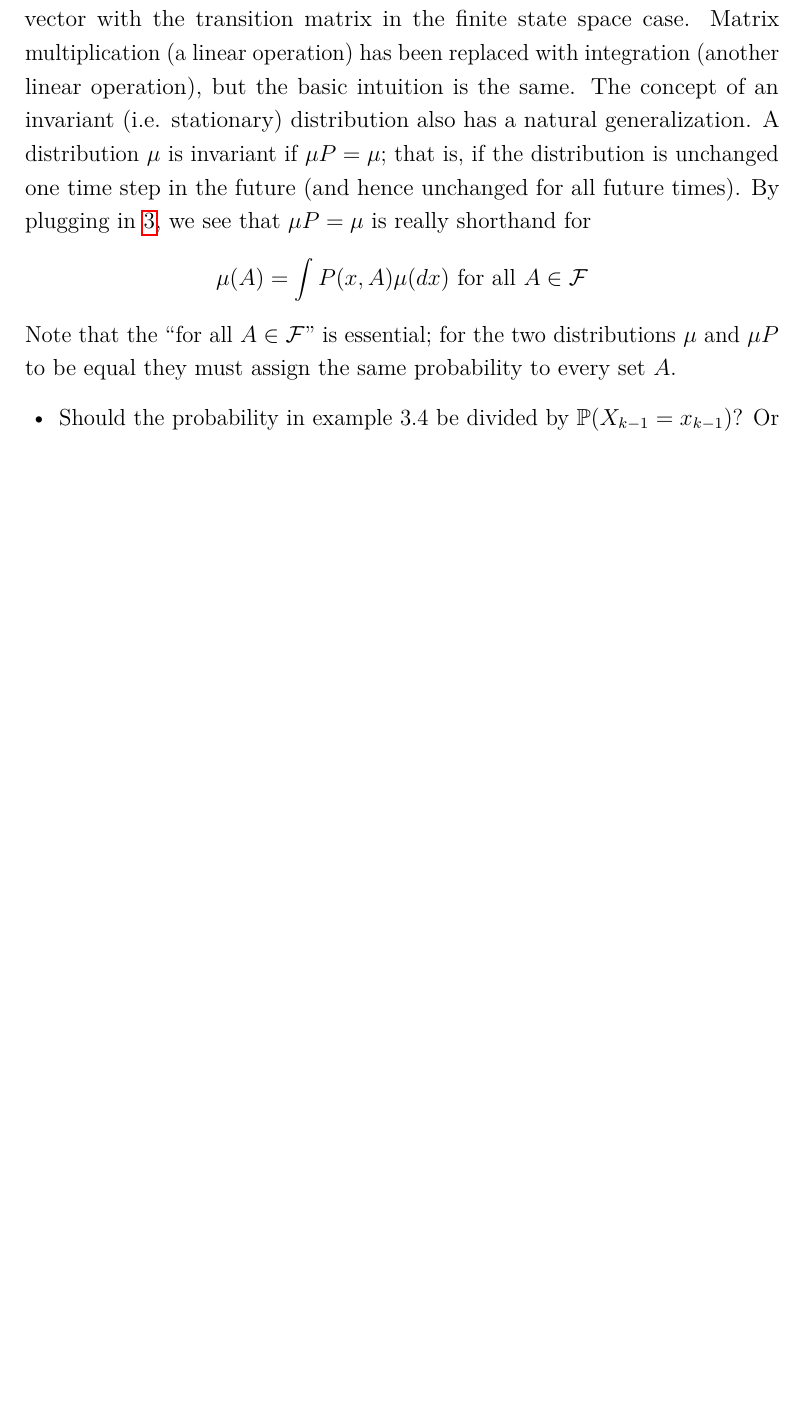
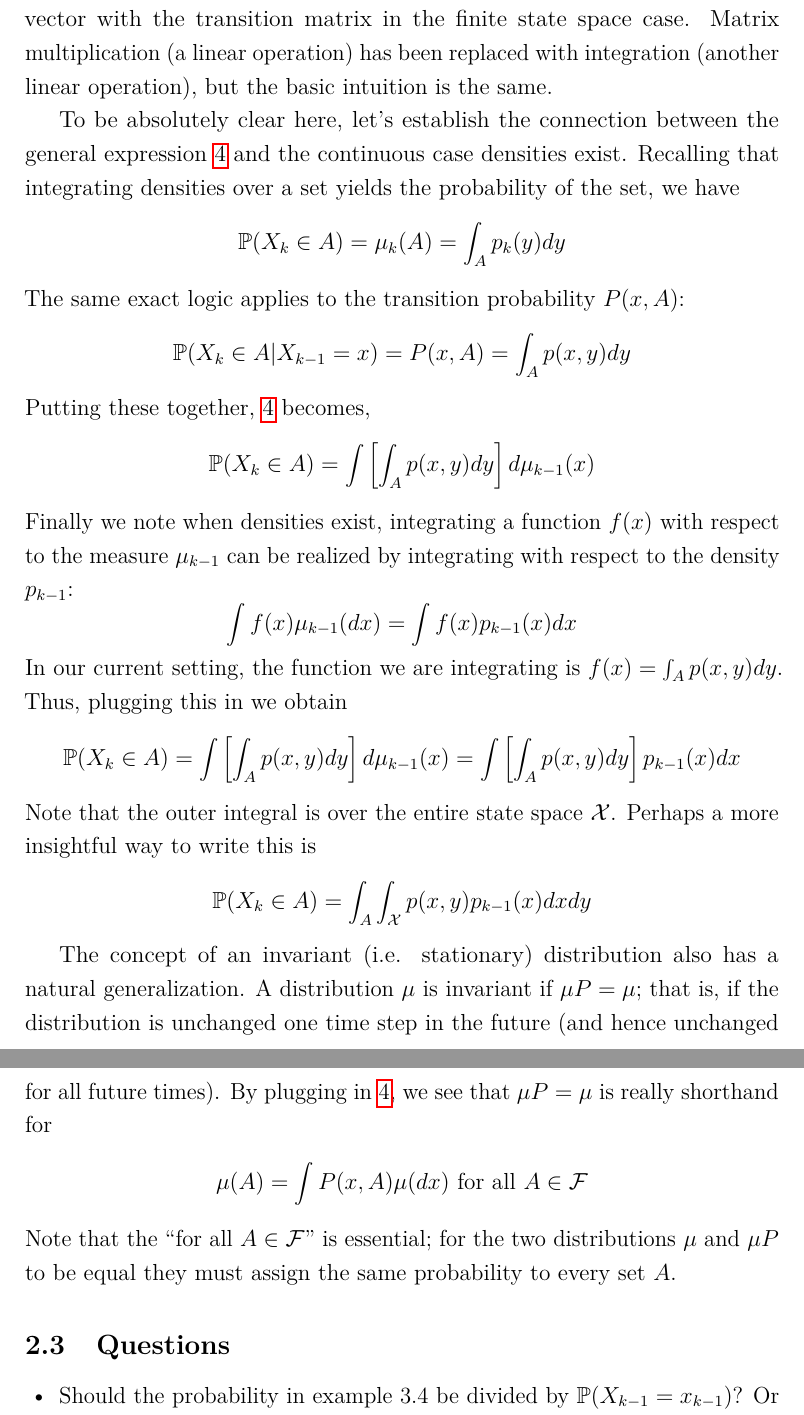
Before and after one commit to arob5/typed-notes, a LaTeX document (TA_notes_Stochastic_Processes.tex): part of page 3 of 3 before the commit and two parts of pages 3 and 4 of 4 after it, the two joined at a grey line, cut so that both start at the same text, the shorter picture padded with empty space. Compiled offline with pdfLaTeX.

Commit message:
Progress on TA notes.

```diff
--- a/TA_notes_Stochastic_Processes.tex
+++ b/TA_notes_Stochastic_Processes.tex
@@ -93,7 +93,24 @@ us to write down a general expression that encompasses both \ref{discrete_transi
 \mu_k(A) = \mu_{k - 1}P(A) := \int P(x, A)\mu_{k - 1}(dx) \label{general_transition}
 \end{align}
 The notation $\mu_{k - 1}P$ is very reminiscent of the left-multiplication of a row vector with the transition matrix in the finite state space case. Matrix multiplication (a linear operation) has
-been replaced with integration (another linear operation), but the basic intuition is the same. The concept of an invariant (i.e. stationary) distribution also has a natural generalization. A
+been replaced with integration (another linear operation), but the basic intuition is the same.
+
+To be absolutely clear here, let's establish the connection between the general expression \ref{general_transition} and the continuous case densities exist. Recalling that integrating densities over
+a set yields the probability of the set, we have
+\[\Prob(X_k \in A) = \mu_k(A) = \int_A p_k(y) dy\]
+The same exact logic applies to the transition probability $P(x, A)$:
+\[\Prob(X_k \in A|X_{k - 1} = x) = P(x, A) = \int_A p(x, y) dy \]
+Putting these together, \ref{general_transition} becomes,
+\[\Prob(X_k \in A) = \int \left[ \int_A p(x, y) dy \right] d\mu_{k-1}(x)\]
+Finally we note when densities exist, integrating a function $f(x)$ with respect to the measure $\mu_{k-1}$ can be realized by integrating with respect to the density $p_{k-1}$:
+\[\int f(x) \mu_{k-1}(dx) = \int f(x) p_{k-1}(x) dx\]
+In our current setting, the function we are integrating is $f(x) = \int_A p(x, y) dy$. Thus, plugging this in we obtain
+\[\Prob(X_k \in A) = \int \left[ \int_A p(x, y) dy \right] d\mu_{k-1}(x) = \int \left[ \int_A p(x, y) dy \right] p_{k-1}(x) dx\]
+Note that the outer integral is over the entire state space $\mathcal{X}$. Perhaps a more insightful way to write this is
+\[\Prob(X_k \in A)  = \int_A \int_{\mathcal{X}} p(x, y) p_{k-1}(x) dx dy\]
+
+
+The concept of an invariant (i.e. stationary) distribution also has a natural generalization. A
 distribution $\mu$ is invariant if $\mu P = \mu$; that is, if the distribution is unchanged one time step in the future (and hence unchanged for all future times). By plugging in
 \ref{general_transition}, we see that $\mu P = \mu$ is really shorthand for
 \begin{align*}
@@ -101,7 +118,7 @@ distribution $\mu$ is invariant if $\mu P = \mu$; that is, if the distribution i
 \end{align*}
 Note that the ``for all $A \in \mathcal{F}$'' is essential; for the two distributions $\mu$ and $\mu P$ to be equal they must assign the same probability to every set $A$.
 
-
+\subsection{Questions}
 \begin{itemize}
 \item Should the probability in example 3.4 be divided by $\Prob(X_{k-1} = x_{k-1})$? Or rather the density $f_{X_{k-1}}(x_{k-1})$?
 \end{itemize}
```
Also changed, not shown: TA_notes_Stochastic_Processes.tex (4 more changed lines).
